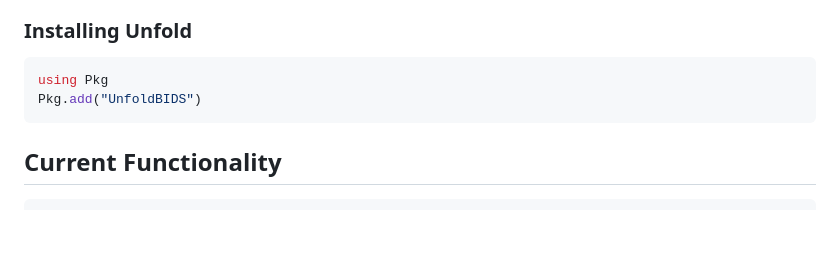
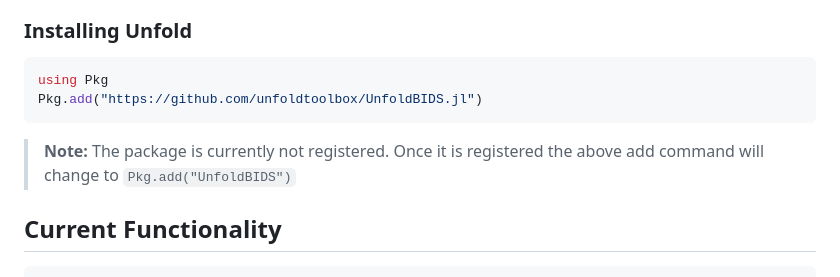
Before and after one commit to unfoldtoolbox/UnfoldBIDS.jl, a Markdown page: README.md, the part around the change. GitHub-like rendering; blank space fills up the shorter version.

Commit message:
Update README.md
Update install to use Github link

````diff
--- a/README.md
+++ b/README.md
@@ -42,8 +42,10 @@ AppStore -> JuliaUp,  or `winget install julia -s msstore` in CMD
 
 ```julia
 using Pkg
-Pkg.add("UnfoldBIDS")
+Pkg.add("https://github.com/unfoldtoolbox/UnfoldBIDS.jl")
 ```
+
+> **Note:** The package is currently not registered. Once it is registered the above add command will change to ```Pkg.add("UnfoldBIDS")```
 
 ## Current Functionality
 
````
